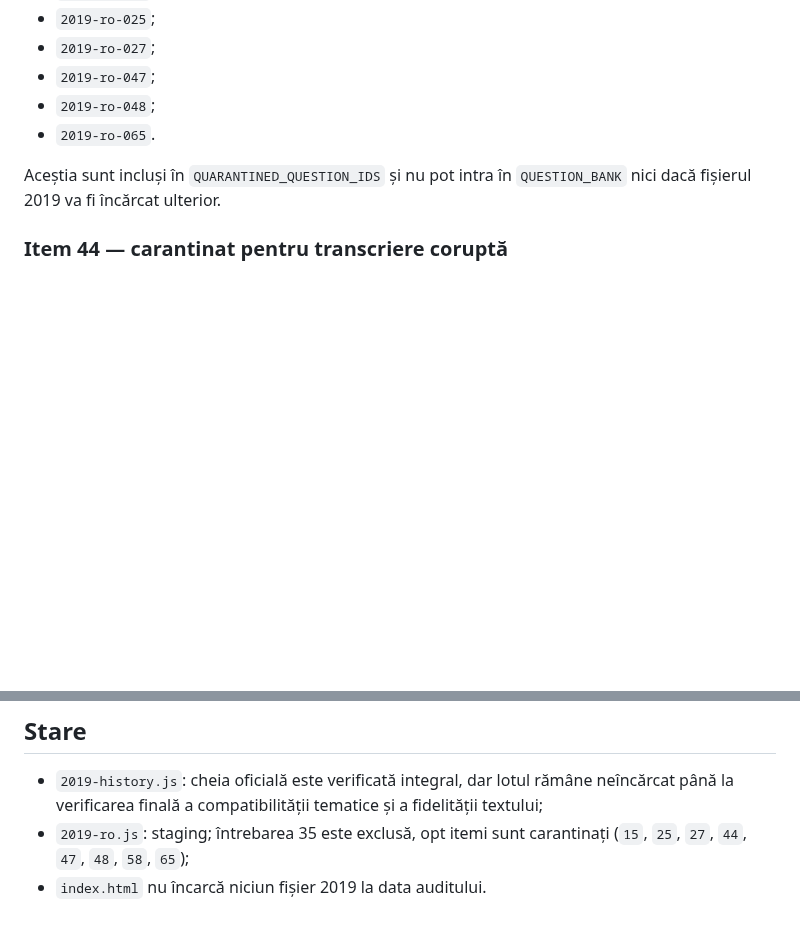
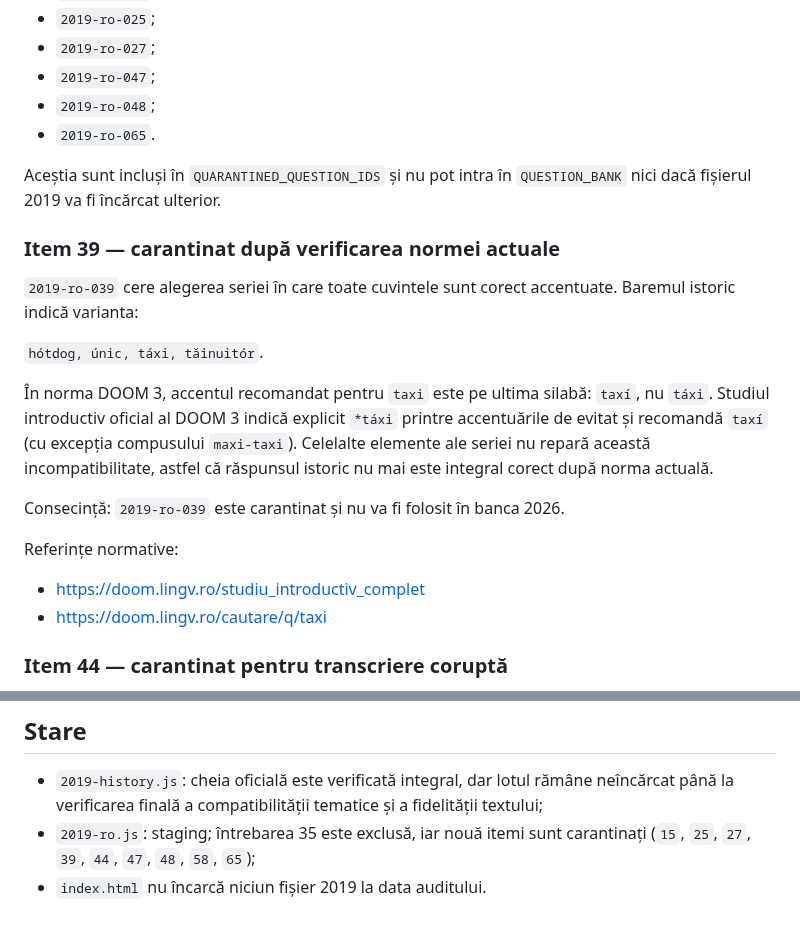
Before and after one commit to alin-talfes/admitere, a Markdown page: audit/2019.md, 2 parts joined by grey strips. GitHub-like rendering; blank space fills up the shorter version.

Commit message:
Documenteaza incompatibilitatea accentului din 2019

```diff
--- a/audit/2019.md
+++ b/audit/2019.md
@@ -35,6 +35,21 @@ Următorii itemi fac referire expresă la cuvinte/substantive subliniate în doc
 
 Aceștia sunt incluși în `QUARANTINED_QUESTION_IDS` și nu pot intra în `QUESTION_BANK` nici dacă fișierul 2019 va fi încărcat ulterior.
 
+### Item 39 — carantinat după verificarea normei actuale
+
+`2019-ro-039` cere alegerea seriei în care toate cuvintele sunt corect accentuate. Baremul istoric indică varianta:
+
+`hótdog, únic, táxi, tăinuitór`.
+
+În norma DOOM 3, accentul recomandat pentru `taxi` este pe ultima silabă: `taxí`, nu `táxi`. Studiul introductiv oficial al DOOM 3 indică explicit `*táxi` printre accentuările de evitat și recomandă `taxí` (cu excepția compusului `maxi-taxi`). Celelalte elemente ale seriei nu repară această incompatibilitate, astfel că răspunsul istoric nu mai este integral corect după norma actuală.
+
+Consecință: `2019-ro-039` este carantinat și nu va fi folosit în banca 2026.
+
+Referințe normative:
+
+- https://doom.lingv.ro/studiu_introductiv_complet
+- https://doom.lingv.ro/cautare/q/taxi
+
 ### Item 44 — carantinat pentru transcriere coruptă
 
 În `2019-ro-044`, una dintre variante apare în staging ca `i erbivor, fumoar, delincvent, funeralii`. Secvența `i erbivor` indică o corupere de transcriere/OCR. Chiar dacă cheia istorică indică altă variantă, politica proiectului nu permite păstrarea unui distractor alterat față de documentul oficial.
@@ -64,5 +79,5 @@ Nu a fost identificată pe pagina oficială a sesiunii 2019 o erată separată p
 ## Stare
 
 - `2019-history.js`: cheia oficială este verificată integral, dar lotul rămâne neîncărcat până la verificarea finală a compatibilității tematice și a fidelității textului;
-- `2019-ro.js`: staging; întrebarea 35 este exclusă, opt itemi sunt carantinați (`15`, `25`, `27`, `44`, `47`, `48`, `58`, `65`);
+- `2019-ro.js`: staging; întrebarea 35 este exclusă, iar nouă itemi sunt carantinați (`15`, `25`, `27`, `39`, `44`, `47`, `48`, `58`, `65`);
 - `index.html` nu încarcă niciun fișier 2019 la data auditului.
```
